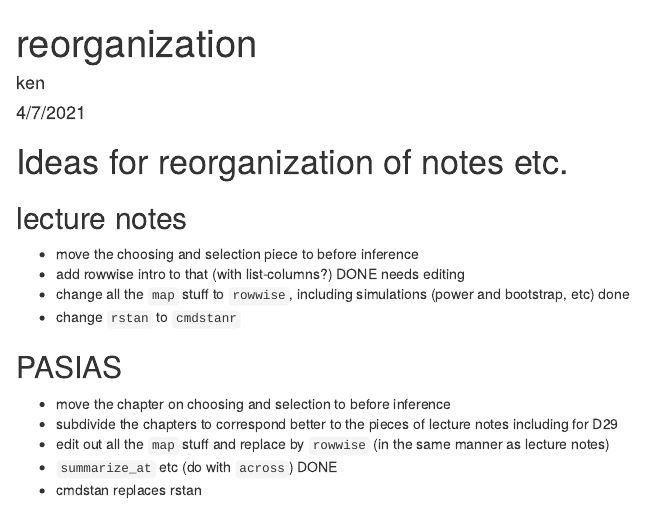
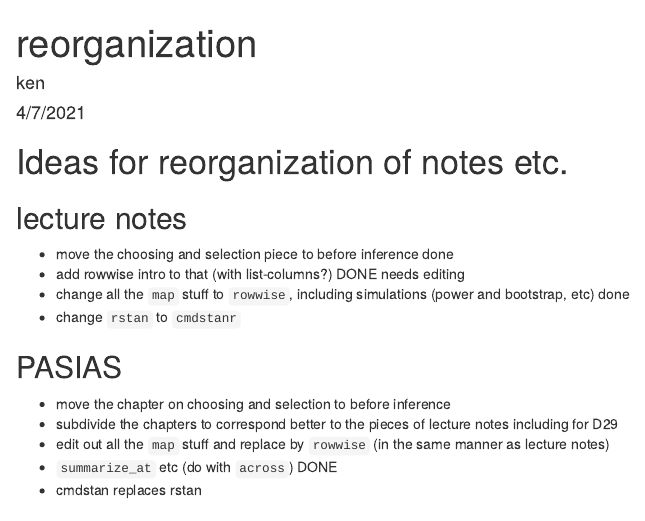
Before and after one commit to nxskok/reorg, an R Markdown document (reorg.Rmd): the page in a window 1100 px wide, from its top. Rendered offline with R 4.5, knitr and Pandoc, with nearby package versions.

Commit message:
move choosing lecture

```diff
--- a/reorg.Rmd
+++ b/reorg.Rmd
@@ -9,7 +9,7 @@ output: html_document
 
 ## lecture notes
 
-- move the choosing and selection piece to before inference
+- move the choosing and selection piece to before inference  done
 - add rowwise intro to that (with list-columns?) DONE needs editing
 - change all the `map` stuff to  `rowwise`, including simulations (power and bootstrap, etc) done
 - change `rstan` to `cmdstanr`
```
